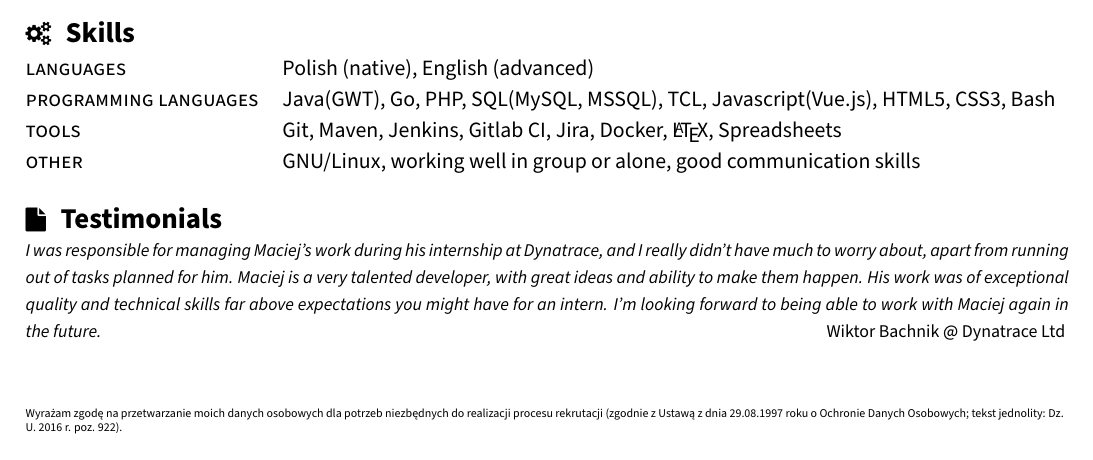
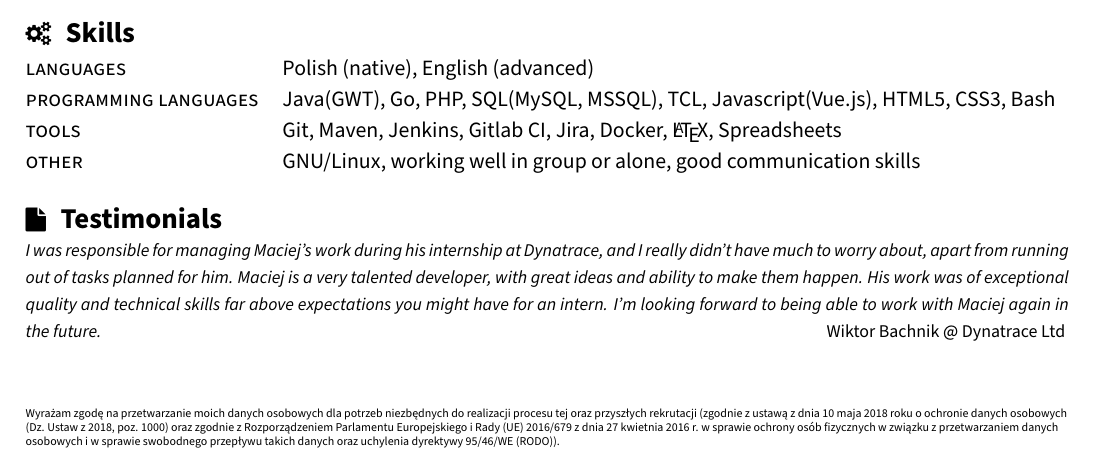
Before and after one commit to maciekmm/cv, a LaTeX CV (cv.tex): part of the page, cut so that both start at the same text. Compiled offline with pdfLaTeX; a LaTeX package or settings file that is missing is left out.

Commit message:
GDPR/RODO footer

```diff
--- a/cv.tex
+++ b/cv.tex
@@ -37,7 +37,7 @@
 \usepackage{fancyhdr}
 \fancyhf{}
 \renewcommand{\headrulewidth}{0pt}
-\fancyfoot[L]{\tiny{Wyrażam zgodę na przetwarzanie moich danych osobowych dla potrzeb niezbędnych do realizacji procesu rekrutacji (zgodnie z Ustawą z dnia 29.08.1997 roku o Ochronie Danych Osobowych; tekst jednolity: Dz. U. 2016 r. poz. 922).}}
+\fancyfoot[L]{\tiny{Wyrażam zgodę na przetwarzanie moich danych osobowych dla potrzeb niezbędnych do realizacji procesu tej oraz przyszłych rekrutacji (zgodnie z ustawą z dnia 10 maja 2018 roku o ochronie danych osobowych (Dz. Ustaw z 2018, poz. 1000) oraz zgodnie z Rozporządzeniem Parlamentu Europejskiego i Rady (UE) 2016/679 z dnia 27 kwietnia 2016 r. w sprawie ochrony osób fizycznych w związku z przetwarzaniem danych osobowych i w sprawie swobodnego przepływu takich danych oraz uchylenia dyrektywy 95/46/WE (RODO)).}}
 
 % prevent mid-word line breaks
 \usepackage[none]{hyphenat}
```
